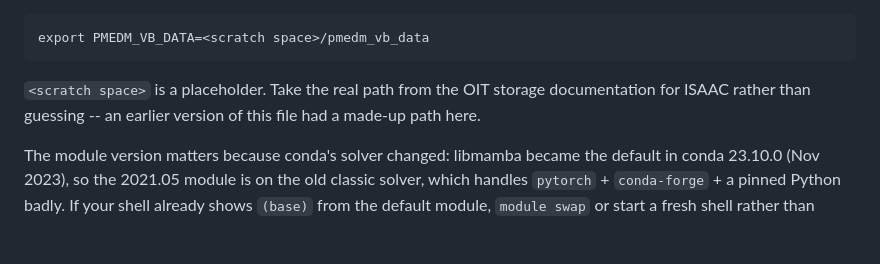
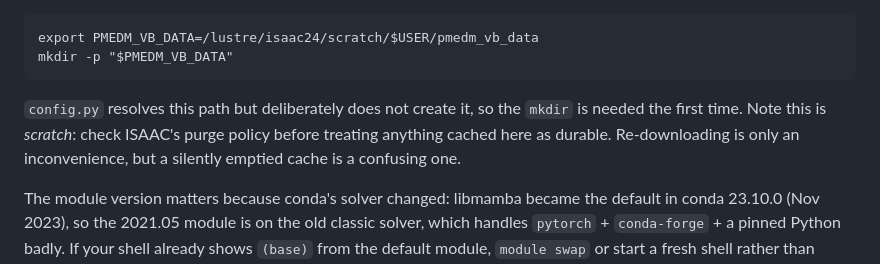
Before and after one commit to nnnagle/pmedm_vb, a Markdown page: README.md, the part around the change. Rendered like a GitHub page; blank space fills up the shorter version.

Commit message:
Use the real ISAAC scratch path for PMEDM_VB_DATA
Replaces the <scratch space> placeholder with
/lustre/isaac24/scratch/$USER/pmedm_vb_data, confirmed by the user as the
scratch layout on ISAAC. $USER rather than a hardcoded username, and $USER is
set by the login shell, so the block stays copy-pasteable.

Adds the mkdir: config.data_dir() resolves the path without creating it, by
design, and no downloader exists yet to call ensure_dir, so nothing else makes
the directory.

Also notes that scratch may be subject to a purge policy worth checking before
treating the download cache as durable.

Co-Authored-By: Claude Opus 5 <noreply@anthropic.com>
Claude-Session: https://claude.ai/code/session_01GSHrW8enivh3eWkVbnEzx8

````diff
--- a/README.md
+++ b/README.md
@@ -56,12 +56,14 @@ home directory:
 - `PMEDM_VB_DATA` sets the download cache root, and defaults to `./data`:
 
 ```
-export PMEDM_VB_DATA=<scratch space>/pmedm_vb_data
+export PMEDM_VB_DATA=/lustre/isaac24/scratch/$USER/pmedm_vb_data
+mkdir -p "$PMEDM_VB_DATA"
 ```
 
-`<scratch space>` is a placeholder. Take the real path from the OIT storage
-documentation for ISAAC rather than guessing -- an earlier version of this file
-had a made-up path here.
+`config.py` resolves this path but deliberately does not create it, so the
+`mkdir` is needed the first time. Note this is *scratch*: check ISAAC's purge
+policy before treating anything cached here as durable. Re-downloading is only
+an inconvenience, but a silently emptied cache is a confusing one.
 
 The module version matters because conda's solver changed: libmamba became the
 default in conda 23.10.0 (Nov 2023), so the 2021.05 module is on the old classic
````
